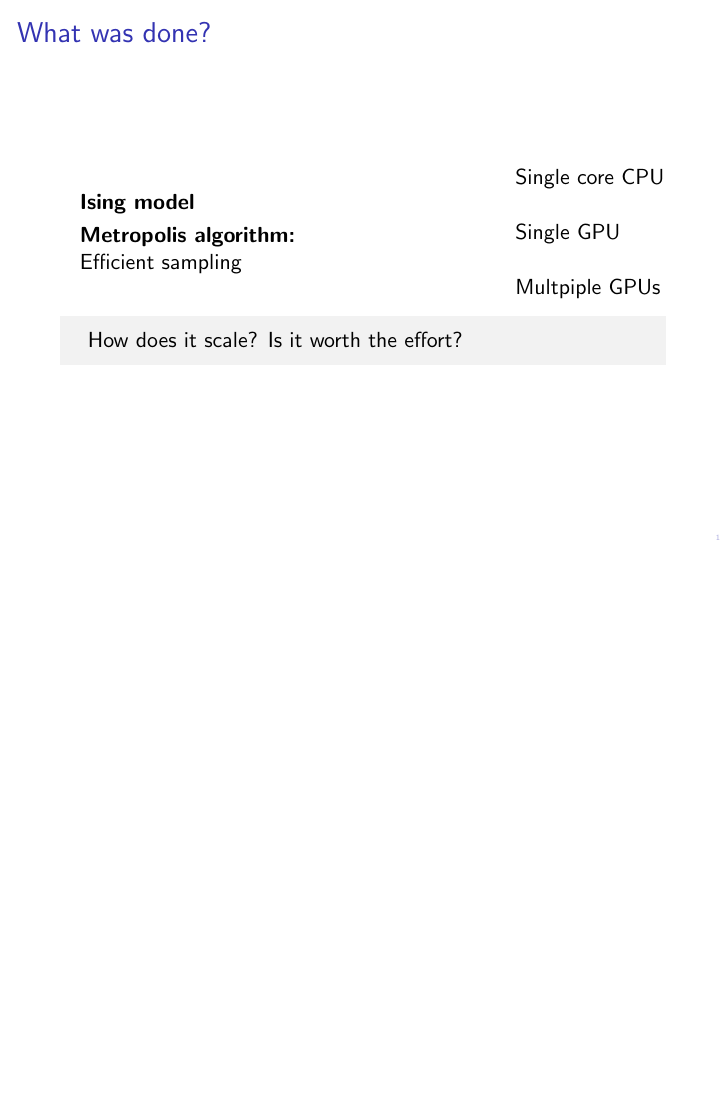
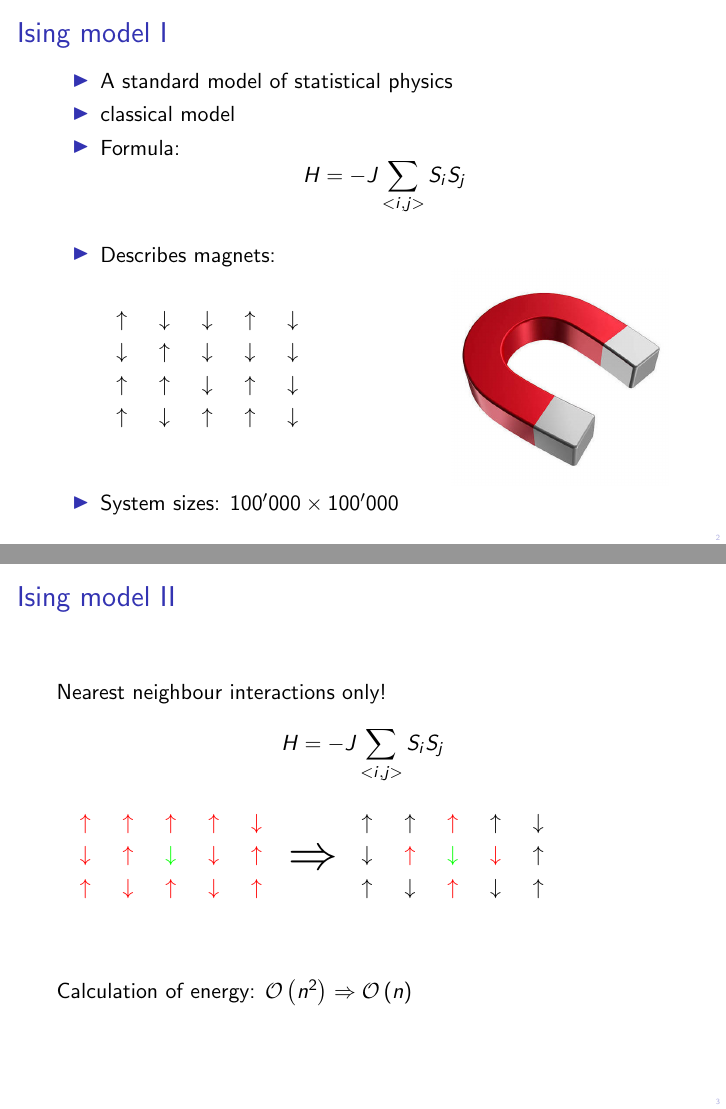
Before and after one commit to renatobellotti/presentation_case_studies_HS2018, LaTeX slides (presentation.tex, which reads images/spin_lattice_all_interactions.tex, images/spin_lattice_nn.tex): page 6 of 6 before the commit and pages 11 and 14 of 14 after it, the two joined at a grey line, the shorter picture padded with empty space. Compiled offline with pdfLaTeX.

Commit message:
Added slides explaining Ising model

```diff
--- /dev/null
+++ b/images/spin_lattice_all_interactions.tex
@@ -0,0 +1,10 @@
+{
+\setlength{\tabcolsep}{8pt}
+\renewcommand{\arraystretch}{1.2}
+
+\begin{tabular}[b]{c c c c c}
+    \rup & \rup & \rup & \rup & \rdown \\
+    \rdown & \rup & \gdown & \rdown & \rup \\
+    \rup & \rdown & \rup & \rdown & \rup \\
+\end{tabular}
+}
--- /dev/null
+++ b/images/spin_lattice_nn.tex
@@ -0,0 +1,10 @@
+{
+\setlength{\tabcolsep}{8pt}
+\renewcommand{\arraystretch}{1.2}
+
+\begin{tabular}[b]{c c c c c}
+    \up & \up & \rup & \up & \down \\
+    \down & \rup & \gdown & \rdown & \up \\
+    \up & \down & \rup & \down & \up \\
+\end{tabular}
+}
--- a/presentation.tex
+++ b/presentation.tex
@@ -3,7 +3,7 @@
 \documentclass{beamer}
 
 \usepackage{tikz}
-\usepackage{enumitem}
+%\usepackage{enumitem}
 \usepackage{tcolorbox}
 
 \setbeamertemplate{navigation symbols}{}
@@ -26,5 +26,3 @@
 \setbeamertemplate{navigation symbols}{\insertframenumber}
 
 \begin{frame}{What was done?}
-\begin{columns}
-    \begin{column}{0.5\paperwidth}
@@ -35,8 +38,3 @@
         \end{itemize}
-    \end{column} \pause
+    \end{minipage} \pause
     \hfill
-    \begin{column}{0.3\paperwidth}
-        \begin{itemize}[itemsep=5mm]
-            \item[] Single core CPU \pause
-            \item[] Single GPU \pause
-            \item[] Multpiple GPUs \pause
@@ -43,9 +46,33 @@
         \end{itemize}
-    \end{column}
-\end{columns}
+    \end{minipage}
 \begin{mybox}
     How does it scale? Is it worth the effort?
 \end{mybox}
 \end{frame}
 
+\begin{frame}{Ising model I}
+\begin{itemize}
+    \item A standard model of statistical physics \pause
+    \item classical model \pause
+    \item Formula:
+        \ising \pause
+    \item Describes magnets:\\
+        \begin{minipage}{0.3\paperwidth}\input{images/spin_lattice.tex}\end{minipage}
+        \hfill
+        \begin{minipage}{0.3\paperwidth}\includegraphics[keepaspectratio=true, width=0.3\paperwidth]{images/magnet.jpg}\end{minipage} \pause
+    \item System sizes: $100'000 \times 100'000$
+\end{itemize}
+\end{frame}
+
+\begin{frame}{Ising model II}
+    Nearest neighbour interactions only!
+    \ising \pause
+    \vspace{1cm}
+    \begin{minipage}{0.3\paperwidth}\input{images/spin_lattice_all_interactions.tex}\end{minipage}
+    {\Huge$\Rightarrow$}
+    \begin{minipage}{0.2\paperwidth}\input{images/spin_lattice_nn.tex}\end{minipage} \pause
+
+    Calculation of energy: $\mathcal{O}\left( n^2 \right) \Rightarrow \mathcal{O}\left( n \right)$
+\end{frame}
+
 \end{document}
```
Also changed, not shown: images/helpers.tex (+12 -0 lines), images/spin_lattice.tex (+2 -0 lines), sources.txt (+1 -0 lines), images/magnet.jpg (added), presentation.tex (10 more changed lines).
